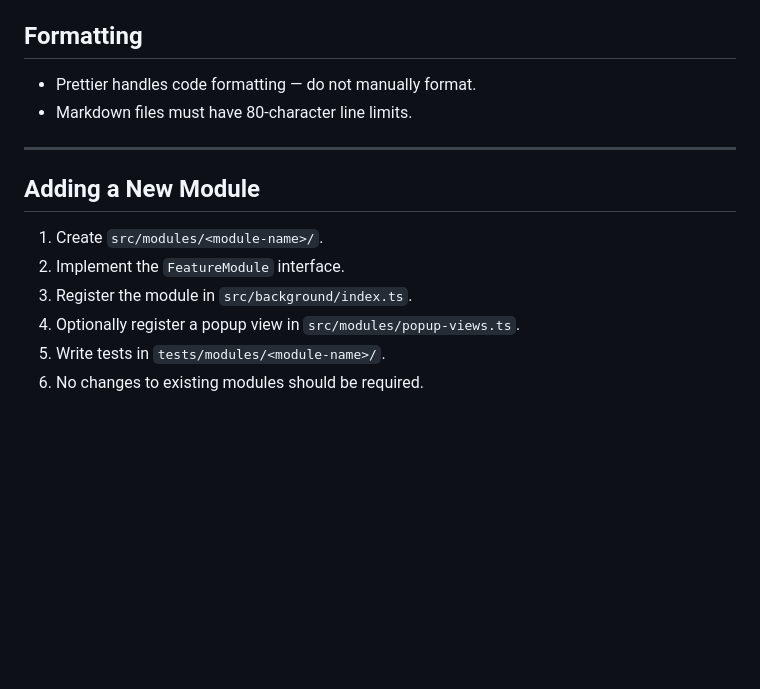
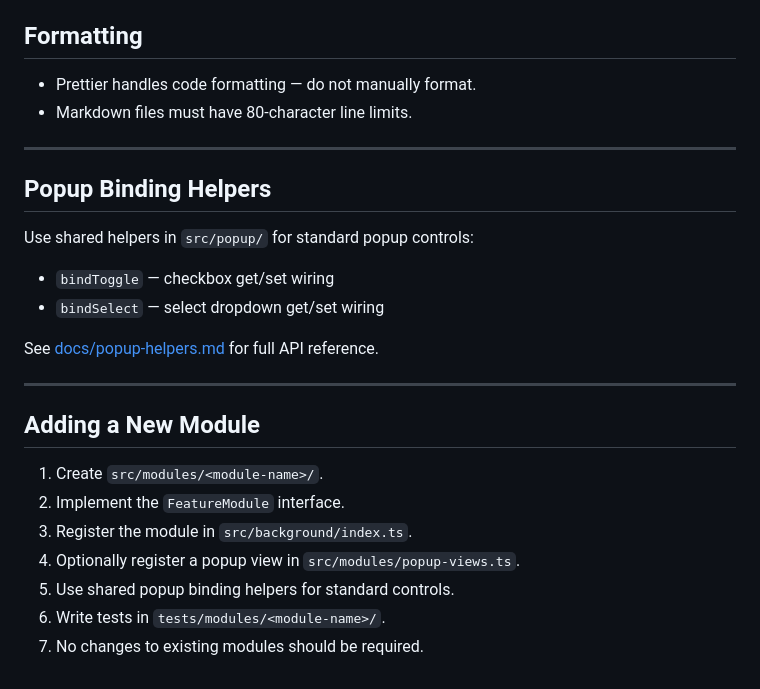
Before and after one commit to gormanity/ytm-enhancer, a Markdown page: AGENTS.md, the part around the change. GitHub-like rendering; blank space fills up the shorter version.

```diff
--- a/AGENTS.md
+++ b/AGENTS.md
@@ -98,11 +98,23 @@ the extension can be optested.
 
 ---
 
+## Popup Binding Helpers
+
+Use shared helpers in `src/popup/` for standard popup controls:
+
+- `bindToggle` — checkbox get/set wiring
+- `bindSelect` — select dropdown get/set wiring
+
+See [docs/popup-helpers.md](docs/popup-helpers.md) for full API reference.
+
+---
+
 ## Adding a New Module
 
 1. Create `src/modules/<module-name>/`.
 2. Implement the `FeatureModule` interface.
 3. Register the module in `src/background/index.ts`.
 4. Optionally register a popup view in `src/modules/popup-views.ts`.
-5. Write tests in `tests/modules/<module-name>/`.
-6. No changes to existing modules should be required.
+5. Use shared popup binding helpers for standard controls.
+6. Write tests in `tests/modules/<module-name>/`.
+7. No changes to existing modules should be required.
```
Also changed, not shown: CONTRIBUTING.md (+13 -0 lines), docs/popup-helpers.md (added, +155 -0 lines).
